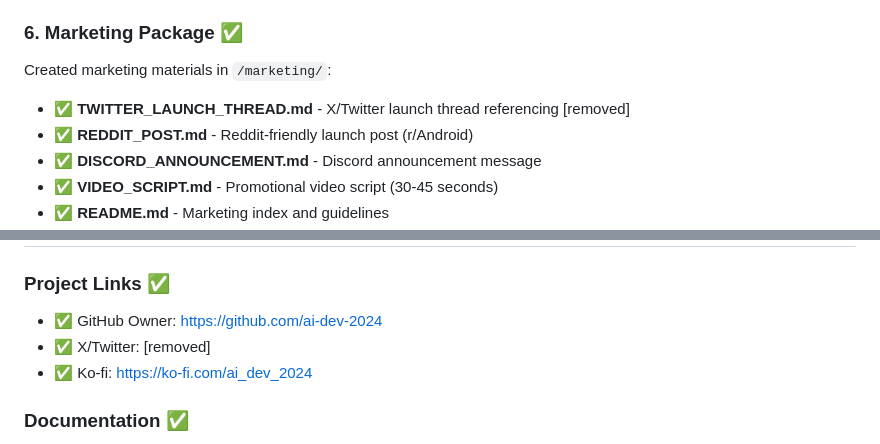
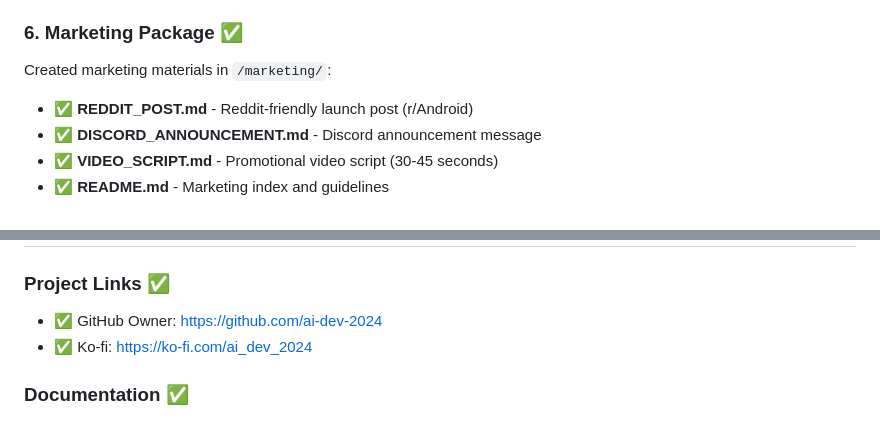
Before and after one commit to ai-dev-2024/ai-keyboard, a Markdown page: MASTER_INTEGRATION_SUMMARY.md, 2 parts joined by grey strips. Drawn GitHub-style.

Commit message:
docs: remove social handle from docs

```diff
--- a/MASTER_INTEGRATION_SUMMARY.md
+++ b/MASTER_INTEGRATION_SUMMARY.md
@@ -68,7 +68,6 @@ Created press kit in `/press-kit/`:
 
 Created marketing materials in `/marketing/`:
 
-- ✅ **TWITTER_LAUNCH_THREAD.md** - X/Twitter launch thread referencing [removed]
 - ✅ **REDDIT_POST.md** - Reddit-friendly launch post (r/Android)
 - ✅ **DISCORD_ANNOUNCEMENT.md** - Discord announcement message
 - ✅ **VIDEO_SCRIPT.md** - Promotional video script (30-45 seconds)
@@ -173,7 +172,6 @@ ai-keyboard/
 
 ### Project Links ✅
 - ✅ GitHub Owner: https://github.com/ai-dev-2024
-- ✅ X/Twitter: [removed]
 - ✅ Ko-fi: https://ko-fi.com/ai_dev_2024
 
 ### Documentation ✅
```
